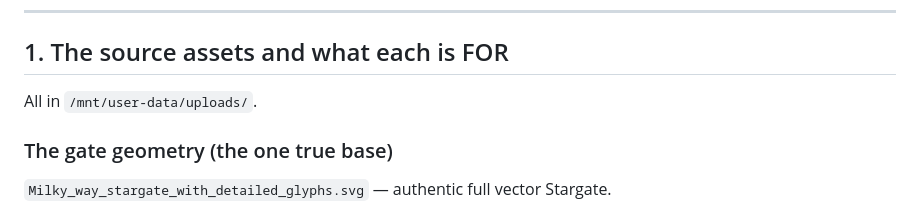
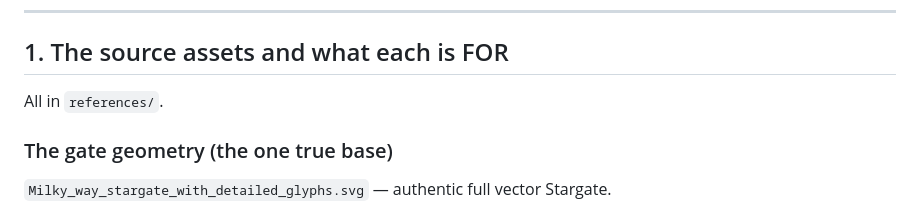
Before and after one commit to hthetiot/SGC-Dialing-Computer, a Markdown page: GATE.md, the part around the change. GitHub-like rendering.

```diff
--- a/GATE.md
+++ b/GATE.md
@@ -9,7 +9,7 @@ hard constraints — not a record of work done.
 
 ## 1. The source assets and what each is FOR
 
-All in `/mnt/user-data/uploads/`.
+All in `references/`.
 
 ### The gate geometry (the one true base)
 `Milky_way_stargate_with_detailed_glyphs.svg` — authentic full vector Stargate.
```
